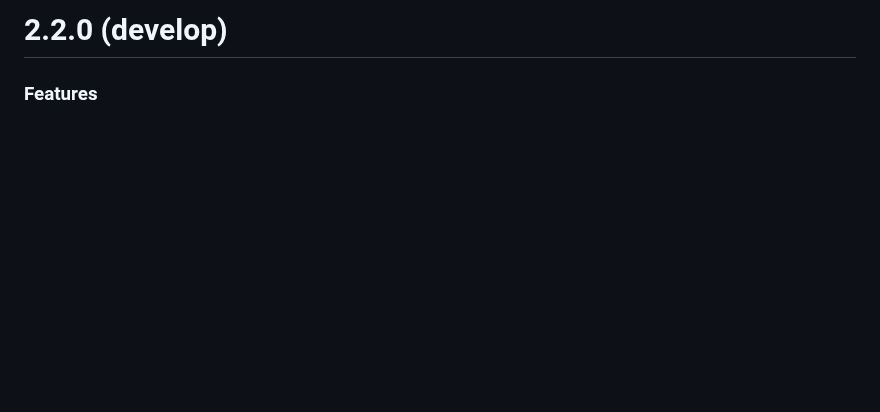
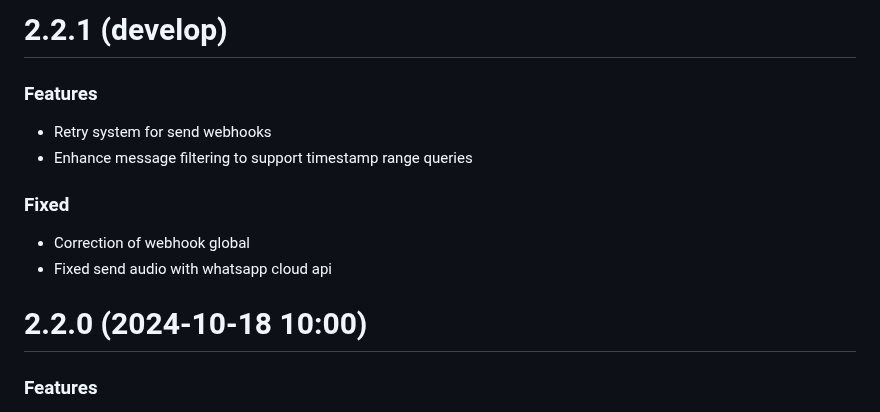
Before and after one commit to NagarjunDP/whatsapi, a Markdown page: CHANGELOG.md, the part around the change. Rendered like a GitHub page; blank space fills up the shorter version.

Commit message:
Update CHANGELOG for version 2.2.1
- Added features: retry system for sending webhooks and enhanced message filtering to support timestamp range queries.
- Fixed issues: corrected global webhook handling and resolved audio sending problems with WhatsApp Cloud API.

```diff
--- a/CHANGELOG.md
+++ b/CHANGELOG.md
@@ -1,4 +1,16 @@
-# 2.2.0 (develop)
+# 2.2.1 (develop)
+
+### Features
+
+* Retry system for send webhooks
+* Enhance message filtering to support timestamp range queries
+
+### Fixed
+
+* Correction of webhook global
+* Fixed send audio with whatsapp cloud api
+
+# 2.2.0 (2024-10-18 10:00)
 
 ### Features
 
```
